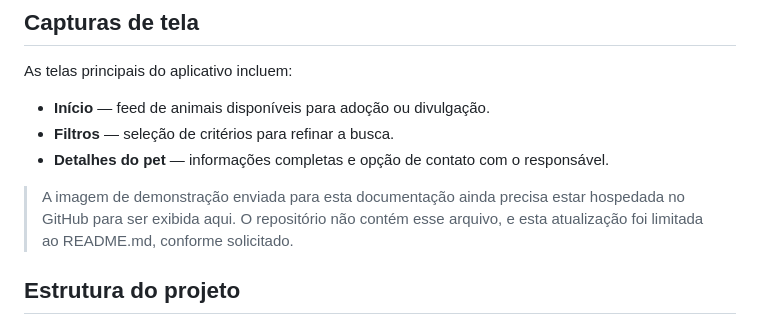
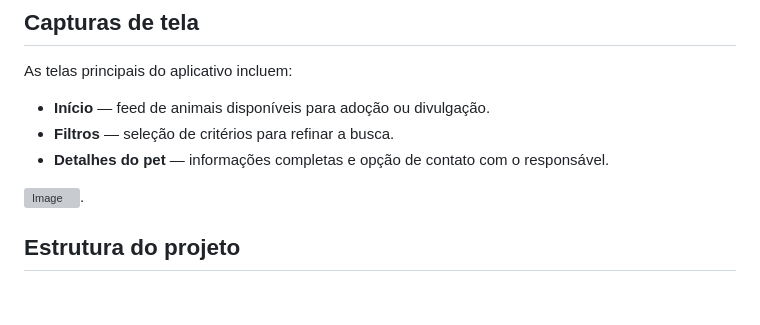
Before and after one commit to PietroRodrigues/Appets, a Markdown page: README.md, the part around the change. Drawn GitHub-style; blank space fills up the shorter version; grey boxes are pictures that could not be loaded.

Commit message:
Update README with demonstration image link
Added a demonstration image link to the README.

```diff
--- a/README.md
+++ b/README.md
@@ -46,7 +46,7 @@ As telas principais do aplicativo incluem:
 - **Filtros** — seleção de critérios para refinar a busca.
 - **Detalhes do pet** — informações completas e opção de contato com o responsável.
 
-> A imagem de demonstração enviada para esta documentação ainda precisa estar hospedada no GitHub para ser exibida aqui. O repositório não contém esse arquivo, e esta atualização foi limitada ao README.md, conforme solicitado.
+![Image](https://github.com/user-attachments/assets/d7b5b5a0-665c-46a1-928a-d922792f8af1Gameplay).
 
 ## Estrutura do projeto
 
```
